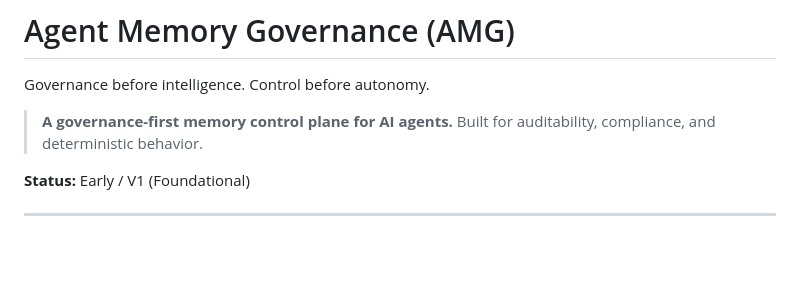
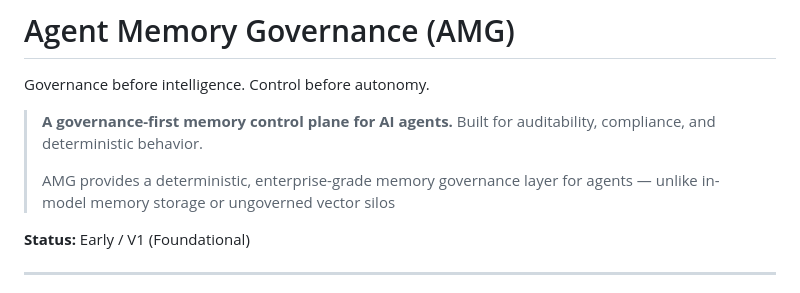
Before and after one commit to ugenkudupudiqbnox/AMG, a Markdown page: README.md, the part around the change. GitHub-like rendering; blank space fills up the shorter version.

Commit message:
Enhance README with AMG memory governance details
Added a description of AMG's memory governance layer.

```diff
--- a/README.md
+++ b/README.md
@@ -3,6 +3,8 @@ Governance before intelligence. Control before autonomy.
 
 > **A governance-first memory control plane for AI agents.**
 > Built for auditability, compliance, and deterministic behavior.
+>
+> AMG provides a deterministic, enterprise-grade memory governance layer for agents — unlike in-model memory storage or ungoverned vector silos
 
 **Status:** Early / V1 (Foundational)
 
```
